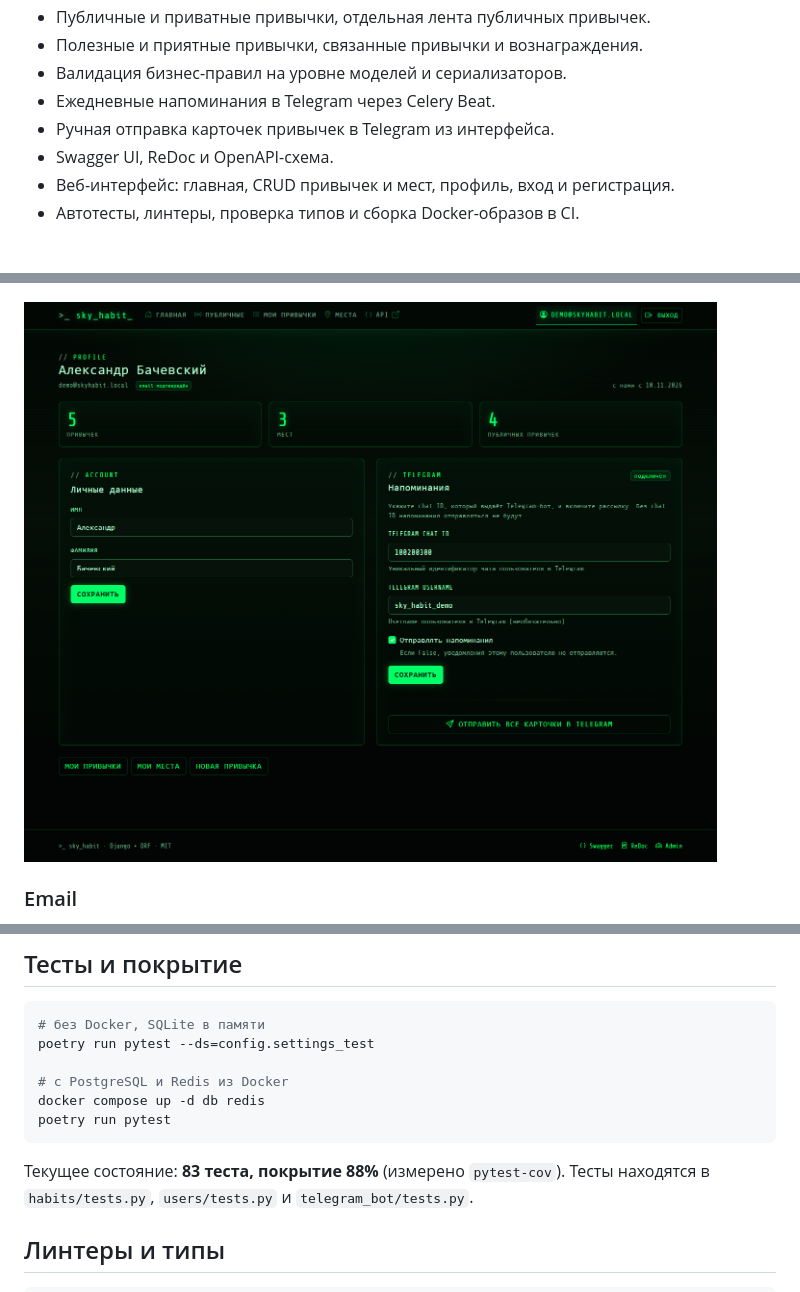
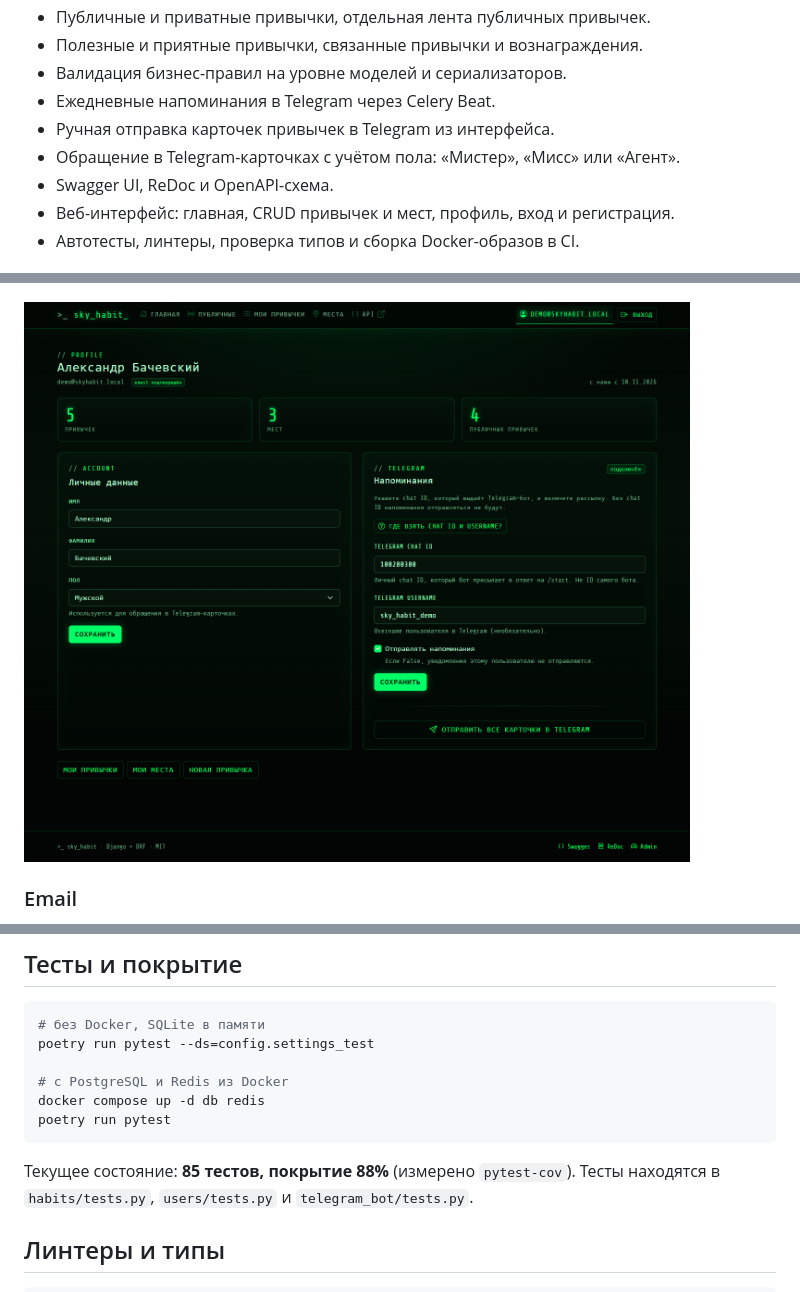
Before and after one commit to Alex-399745146/sky_habit, a Markdown page: README.md, 3 parts joined by grey strips. Rendered like a GitHub page; pictures changed too: docs/screenshots/ui-profile.png.

Commit message:
Добавил пол и обращение Мистер, Мисс или Агент

````diff
--- a/README.md
+++ b/README.md
@@ -37,6 +37,7 @@ Backend и веб-интерфейс трекера привычек на Django
 - Валидация бизнес-правил на уровне моделей и сериализаторов.
 - Ежедневные напоминания в Telegram через Celery Beat.
 - Ручная отправка карточек привычек в Telegram из интерфейса.
+- Обращение в Telegram-карточках с учётом пола: «Мистер», «Мисс» или «Агент».
 - Swagger UI, ReDoc и OpenAPI-схема.
 - Веб-интерфейс: главная, CRUD привычек и мест, профиль, вход и регистрация.
 - Автотесты, линтеры, проверка типов и сборка Docker-образов в CI.
@@ -293,7 +294,7 @@ docker compose up -d db redis
 poetry run pytest
 ```
 
-Текущее состояние: **83 теста, покрытие 88%** (измерено `pytest-cov`).
+Текущее состояние: **85 тестов, покрытие 88%** (измерено `pytest-cov`).
 Тесты находятся в `habits/tests.py`, `users/tests.py` и `telegram_bot/tests.py`.
 
 ## Линтеры и типы
````
Also changed, not shown: 7 other files.
